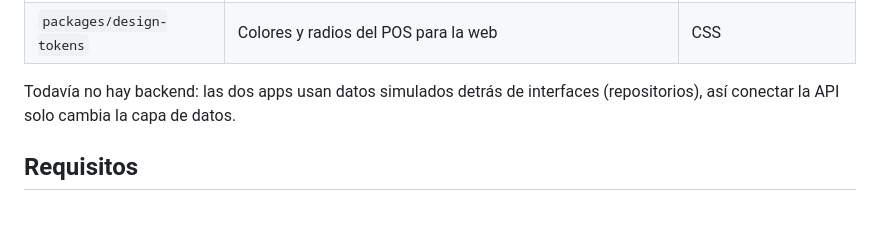
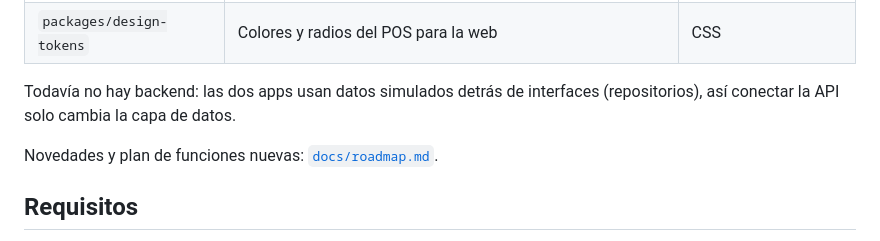
Before and after one commit to SOLUTI0N-TECH/cumavi-pos, a Markdown page: README.md, the part around the change. Drawn GitHub-style; blank space fills up the shorter version.

```diff
--- a/README.md
+++ b/README.md
@@ -11,6 +11,8 @@ Un solo repositorio para el punto de venta y el catálogo de pedidos:
 
 Todavía no hay backend: las dos apps usan datos simulados detrás de
 interfaces (repositorios), así conectar la API solo cambia la capa de datos.
+
+Novedades y plan de funciones nuevas: [`docs/roadmap.md`](docs/roadmap.md).
 
 ## Requisitos
 
```
Also changed, not shown: docs/roadmap.md (added, +338 -0 lines).
